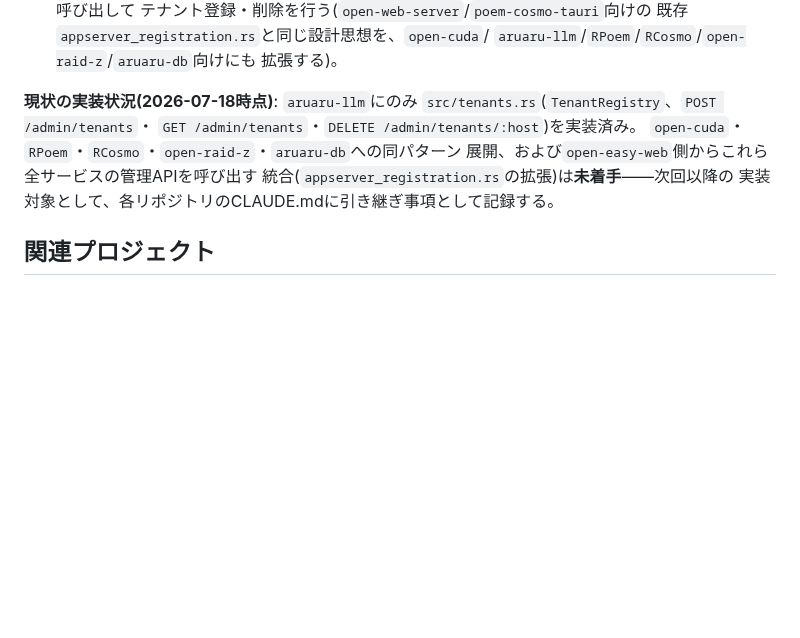
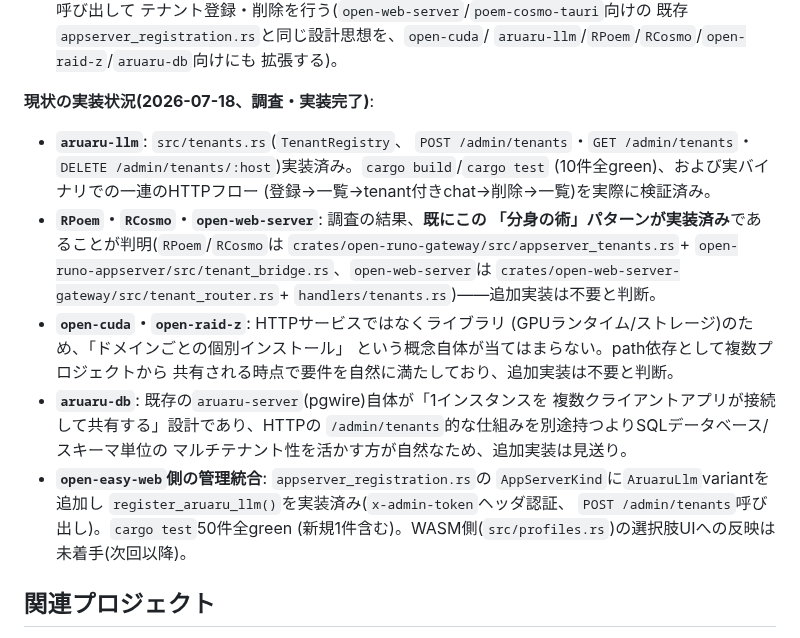
Before and after one commit to aon-co-jp/open-raid-z, a Markdown page: CLAUDE.md, the part around the change. Drawn GitHub-style; blank space fills up the shorter version.

Commit message:
Record completed shadow-clone rollout status across the ecosystem

```diff
--- a/CLAUDE.md
+++ b/CLAUDE.md
@@ -254,13 +254,32 @@ APIキー(OpenAI等)を必要としない、自前完結のAI機能**が必要
    `aruaru-llm`/`RPoem`/`RCosmo`/`open-raid-z`/`aruaru-db`向けにも
    拡張する)。
 
-**現状の実装状況(2026-07-18時点)**: `aruaru-llm`にのみ
-`src/tenants.rs`(`TenantRegistry`、`POST /admin/tenants`・
-`GET /admin/tenants`・`DELETE /admin/tenants/:host`)を実装済み。
-`open-cuda`・`RPoem`・`RCosmo`・`open-raid-z`・`aruaru-db`への同パターン
-展開、および`open-easy-web`側からこれら全サービスの管理APIを呼び出す
-統合(`appserver_registration.rs`の拡張)は**未着手**——次回以降の
-実装対象として、各リポジトリのCLAUDE.mdに引き継ぎ事項として記録する。
+**現状の実装状況(2026-07-18、調査・実装完了)**:
+- **`aruaru-llm`**: `src/tenants.rs`(`TenantRegistry`、
+  `POST /admin/tenants`・`GET /admin/tenants`・
+  `DELETE /admin/tenants/:host`)実装済み。`cargo build`/`cargo test`
+  (10件全green)、および実バイナリでの一連のHTTPフロー
+  (登録→一覧→tenant付きchat→削除→一覧)を実際に検証済み。
+- **`RPoem`・`RCosmo`・`open-web-server`**: 調査の結果、**既にこの
+  「分身の術」パターンが実装済み**であることが判明(`RPoem`/`RCosmo`は
+  `crates/open-runo-gateway/src/appserver_tenants.rs`+
+  `open-runo-appserver/src/tenant_bridge.rs`、`open-web-server`は
+  `crates/open-web-server-gateway/src/tenant_router.rs`+
+  `handlers/tenants.rs`)——追加実装は不要と判断。
+- **`open-cuda`・`open-raid-z`**: HTTPサービスではなくライブラリ
+  (GPUランタイム/ストレージ)のため、「ドメインごとの個別インストール」
+  という概念自体が当てはまらない。path依存として複数プロジェクトから
+  共有される時点で要件を自然に満たしており、追加実装は不要と判断。
+- **`aruaru-db`**: 既存の`aruaru-server`(pgwire)自体が「1インスタンスを
+  複数クライアントアプリが接続して共有する」設計であり、HTTPの
+  `/admin/tenants`的な仕組みを別途持つよりSQLデータベース/スキーマ単位の
+  マルチテナント性を活かす方が自然なため、追加実装は見送り。
+- **`open-easy-web`側の管理統合**: `appserver_registration.rs`の
+  `AppServerKind`に`AruaruLlm`variantを追加し
+  `register_aruaru_llm()`を実装済み(`x-admin-token`ヘッダ認証、
+  `POST /admin/tenants`呼び出し)。`cargo test`50件全green
+  (新規1件含む)。WASM側(`src/profiles.rs`)の選択肢UIへの反映は
+  未着手(次回以降)。
 
 ## 関連プロジェクト
 
```
